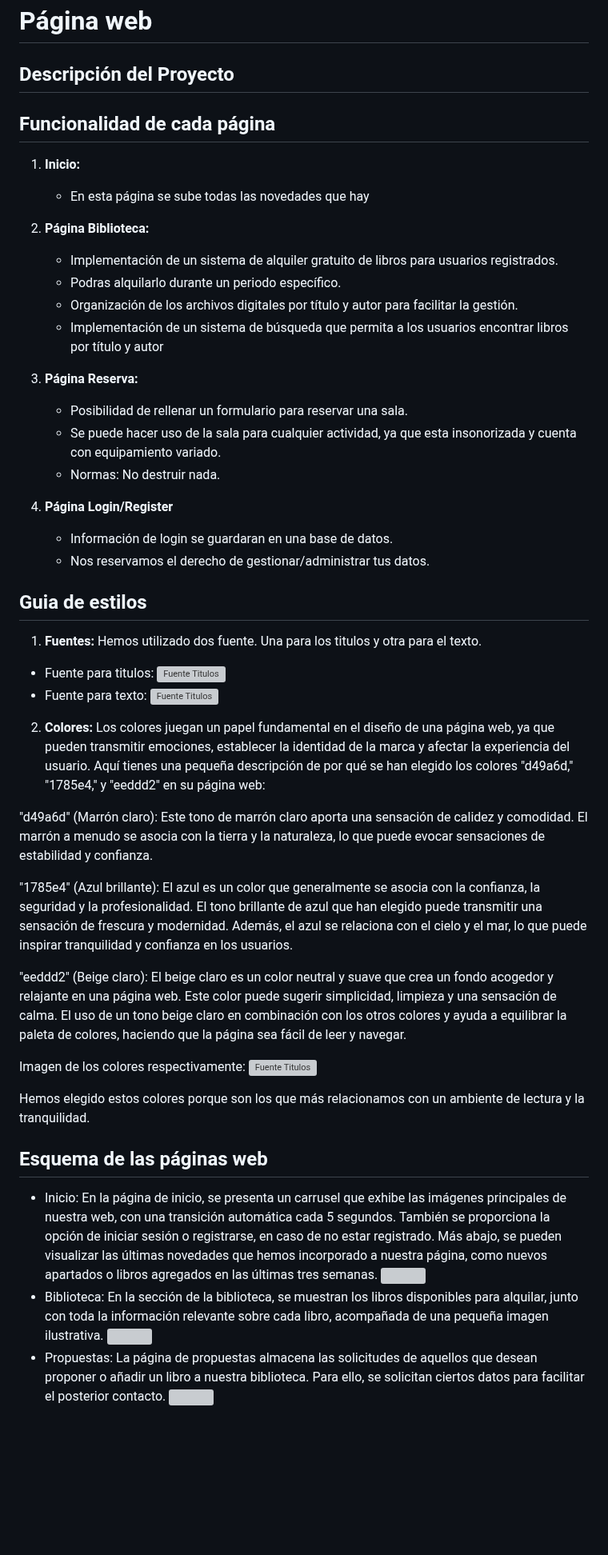
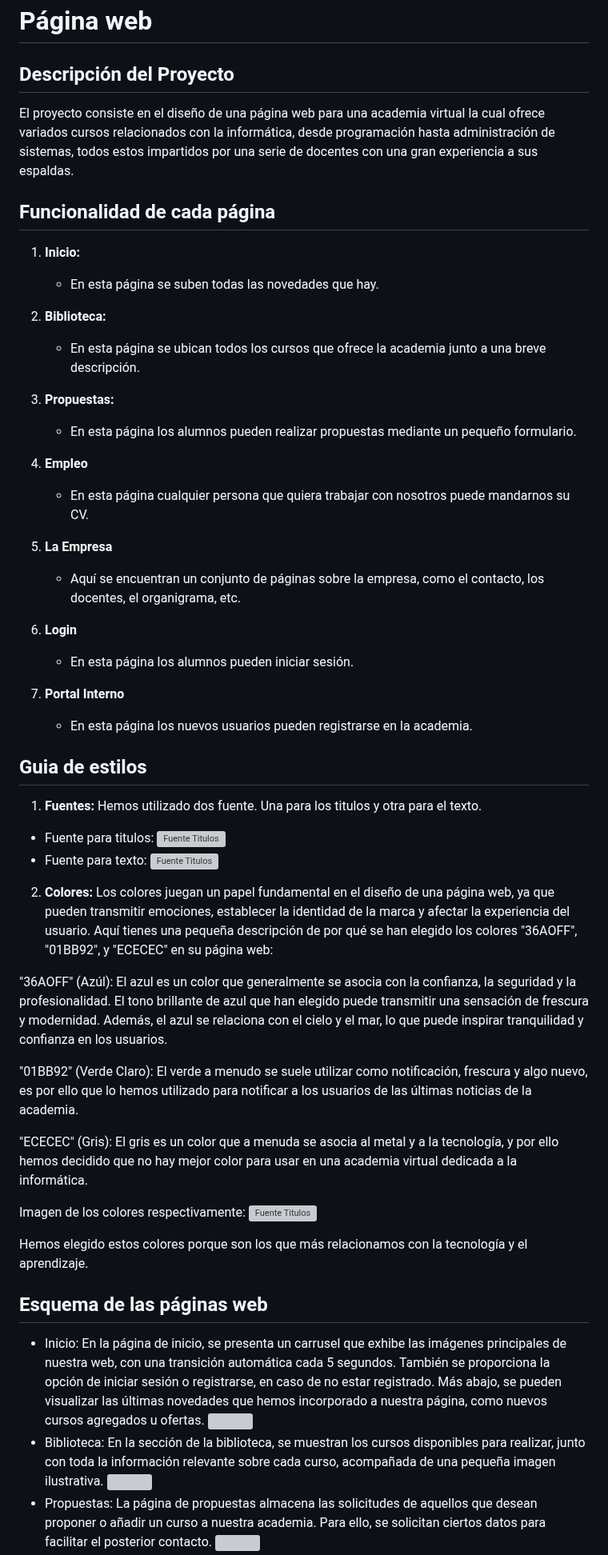
Before and after one commit to inigoancin/iaw23-test-learning-github, a Markdown page: readme.md, the part around one of its changes. Shown at 80% size. GitHub-like rendering; blank space fills up the shorter version; grey boxes are pictures that could not be loaded.

```diff
--- a/readme.md
+++ b/readme.md
@@ -4,28 +4,30 @@
 
 ## Descripción del Proyecto
 
-
+El proyecto consiste en el diseño de una página web para una academia virtual la cual ofrece variados cursos relacionados con la informática, desde programación hasta administración de sistemas, todos estos impartidos por una serie de docentes con una gran experiencia a sus espaldas.
 
 ## Funcionalidad de cada página
 
 1. **Inicio:**
-   - En esta página se sube todas las novedades que hay
+   - En esta página se suben todas las novedades que hay.
 
+2. **Biblioteca:**
+   - En esta página se ubican todos los cursos que ofrece la academia junto a una breve descripción.
 
-3. **Página Biblioteca:**
-   - Implementación de un sistema de alquiler gratuito de libros para usuarios registrados.
-   - Podras alquilarlo durante un periodo específico.
-   - Organización de los archivos digitales por título y autor para facilitar la gestión.
-   - Implementación de un sistema de búsqueda que permita a los usuarios encontrar libros por título y autor
+3. **Propuestas:**
+   - En esta página los alumnos pueden realizar propuestas mediante un pequeño formulario.
 
-4. **Página Reserva:**
-   - Posibilidad de rellenar un formulario para reservar una sala.
-   - Se puede hacer uso de la sala para cualquier actividad, ya que esta insonorizada y cuenta con equipamiento variado.
-   - Normas: No destruir nada.
+4. **Empleo**
+   - En esta página cualquier persona que quiera trabajar con nosotros puede mandarnos su CV.
 
-5. **Página Login/Register**
-    - Información de login se guardaran en una base de datos.
-    - Nos reservamos el derecho de gestionar/administrar tus datos.
+5. **La Empresa**
+   - Aquí se encuentran un conjunto de páginas sobre la empresa, como el contacto, los docentes, el organigrama, etc.
+
+6. **Login**
+   - En esta página los alumnos pueden iniciar sesión.
+
+7. **Portal Interno**
+   - En esta página los nuevos usuarios pueden registrarse en la academia.
 
 ## Guia de estilos
 1. **Fuentes:**
@@ -36,23 +38,23 @@ Hemos utilizado dos fuente. Una para los titulos y otra para el texto.
 ![Fuente Titulos](./assets/img/fuente_texto.png)
 
 2. **Colores:**
-Los colores juegan un papel fundamental en el diseño de una página web, ya que pueden transmitir emociones, establecer la identidad de la marca y afectar la experiencia del usuario. Aquí tienes una pequeña descripción de por qué se han elegido los colores "d49a6d," "1785e4," y "eeddd2" en su página web:
+Los colores juegan un papel fundamental en el diseño de una página web, ya que pueden transmitir emociones, establecer la identidad de la marca y afectar la experiencia del usuario. Aquí tienes una pequeña descripción de por qué se han elegido los colores "36AOFF", "01BB92", y "ECECEC" en su página web:
 
-"d49a6d" (Marrón claro): Este tono de marrón claro aporta una sensación de calidez y comodidad. El marrón a menudo se asocia con la tierra y la naturaleza, lo que puede evocar sensaciones de estabilidad y confianza.
+"36AOFF" (Azúl): El azul es un color que generalmente se asocia con la confianza, la seguridad y la profesionalidad. El tono brillante de azul que han elegido puede transmitir una sensación de frescura y modernidad. Además, el azul se relaciona con el cielo y el mar, lo que puede inspirar tranquilidad y confianza en los usuarios.
 
-"1785e4" (Azul brillante): El azul es un color que generalmente se asocia con la confianza, la seguridad y la profesionalidad. El tono brillante de azul que han elegido puede transmitir una sensación de frescura y modernidad. Además, el azul se relaciona con el cielo y el mar, lo que puede inspirar tranquilidad y confianza en los usuarios.
+"01BB92" (Verde Claro): El verde a menudo se suele utilizar como notificación, frescura y algo nuevo, es por ello que lo hemos utilizado para notificar a los usuarios de las últimas noticias de la academia.
 
-"eeddd2" (Beige claro): El beige claro es un color neutral y suave que crea un fondo acogedor y relajante en una página web. Este color puede sugerir simplicidad, limpieza y una sensación de calma. El uso de un tono beige claro en combinación con los otros colores y ayuda a equilibrar la paleta de colores, haciendo que la página sea fácil de leer y navegar.
+"ECECEC" (Gris): El gris es un color que a menuda se asocia al metal y a la tecnología, y por ello hemos decidido que no hay mejor color para usar en una academia virtual dedicada a la informática.
 
 Imagen de los colores respectivamente:
 ![Fuente Titulos](./assets/img/palette.png)
 
-Hemos elegido estos colores porque son los que más relacionamos con un ambiente de lectura y la tranquilidad.
+Hemos elegido estos colores porque son los que más relacionamos con la tecnología y el aprendizaje.
 
 ## Esquema de las páginas web
-- Inicio: En la página de inicio, se presenta un carrusel que exhibe las imágenes principales de nuestra web, con una transición automática cada 5 segundos. También se proporciona la opción de iniciar sesión o registrarse, en caso de no estar registrado. Más abajo, se pueden visualizar las últimas novedades que hemos incorporado a nuestra página, como nuevos apartados o libros agregados en las últimas tres semanas.
+- Inicio: En la página de inicio, se presenta un carrusel que exhibe las imágenes principales de nuestra web, con una transición automática cada 5 segundos. También se proporciona la opción de iniciar sesión o registrarse, en caso de no estar registrado. Más abajo, se pueden visualizar las últimas novedades que hemos incorporado a nuestra página, como nuevos cursos agregados u ofertas.
 ![](./assets/img/index.jpg)
-- Biblioteca: En la sección de la biblioteca, se muestran los libros disponibles para alquilar, junto con toda la información relevante sobre cada libro, acompañada de una pequeña imagen ilustrativa.
+- Biblioteca: En la sección de la biblioteca, se muestran los cursos disponibles para realizar, junto con toda la información relevante sobre cada curso, acompañada de una pequeña imagen ilustrativa.
 ![](./assets/img/biblioteca.jpg)
-- Propuestas: La página de propuestas almacena las solicitudes de aquellos que desean proponer o añadir un libro a nuestra biblioteca. Para ello, se solicitan ciertos datos para facilitar el posterior contacto.
+- Propuestas: La página de propuestas almacena las solicitudes de aquellos que desean proponer o añadir un curso a nuestra academia. Para ello, se solicitan ciertos datos para facilitar el posterior contacto.
 ![](./assets/img/propuestas.jpg)
```
Also changed, not shown: other parts of readme.md (+8 -4 lines).
